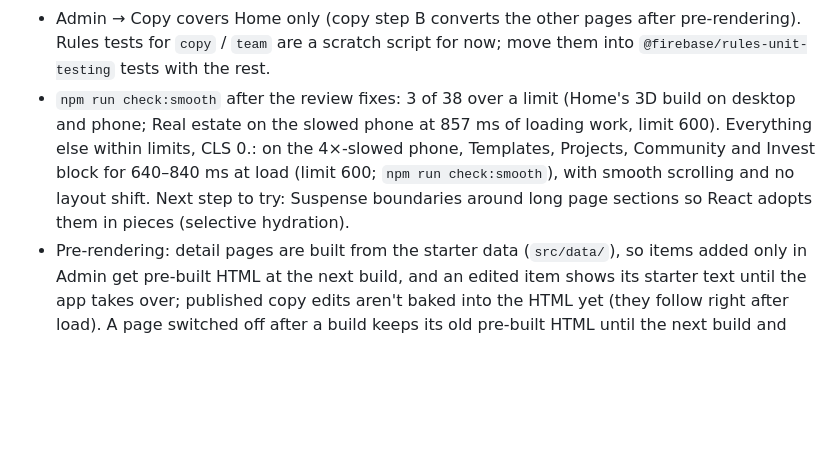
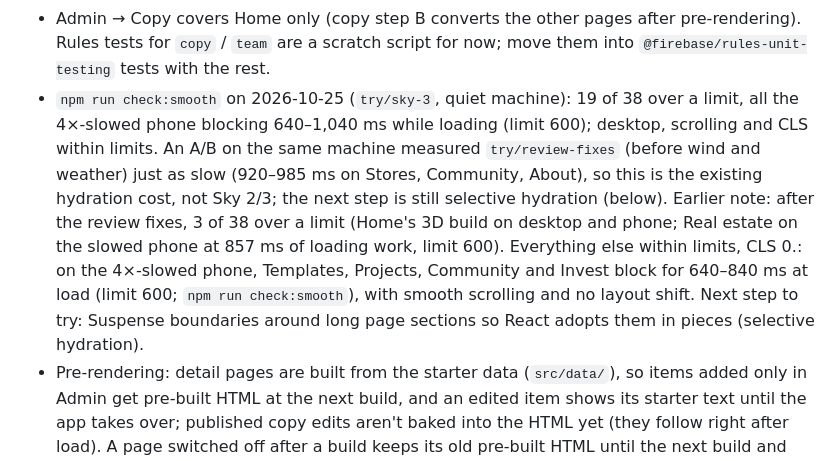
Before and after one commit to formcraft/formcraft-web-27, a Markdown page: docs/current-code.md, the part around the change. Drawn GitHub-style; blank space fills up the shorter version.

```diff
--- a/docs/current-code.md
+++ b/docs/current-code.md
@@ -352,7 +352,7 @@ Status: `To do` · `In progress` · `Done (date, commit)`. Task ids match the pl
 - Online unsubscribe isn't built; the privacy page tells people to ask by email.
 - Rules for `subscribers`, `clicks`, the `source` map and the Studio collections haven't been tested in the emulator yet (handoff).
 - Admin → Copy covers Home only (copy step B converts the other pages after pre-rendering). Rules tests for `copy` / `team` are a scratch script for now; move them into `@firebase/rules-unit-testing` tests with the rest.
-- `npm run check:smooth` after the review fixes: 3 of 38 over a limit (Home's 3D build on desktop and phone; Real estate on the slowed phone at 857 ms of loading work, limit 600). Everything else within limits, CLS 0.: on the 4×-slowed phone, Templates, Projects, Community and Invest block for 640–840 ms at load (limit 600; `npm run check:smooth`), with smooth scrolling and no layout shift. Next step to try: Suspense boundaries around long page sections so React adopts them in pieces (selective hydration).
+- `npm run check:smooth` on 2026-10-25 (`try/sky-3`, quiet machine): 19 of 38 over a limit, all the 4×-slowed phone blocking 640–1,040 ms while loading (limit 600); desktop, scrolling and CLS within limits. An A/B on the same machine measured `try/review-fixes` (before wind and weather) just as slow (920–985 ms on Stores, Community, About), so this is the existing hydration cost, not Sky 2/3; the next step is still selective hydration (below). Earlier note: after the review fixes, 3 of 38 over a limit (Home's 3D build on desktop and phone; Real estate on the slowed phone at 857 ms of loading work, limit 600). Everything else within limits, CLS 0.: on the 4×-slowed phone, Templates, Projects, Community and Invest block for 640–840 ms at load (limit 600; `npm run check:smooth`), with smooth scrolling and no layout shift. Next step to try: Suspense boundaries around long page sections so React adopts them in pieces (selective hydration).
 - Pre-rendering: detail pages are built from the starter data (`src/data/`), so items added only in Admin get pre-built HTML at the next build, and an edited item shows its starter text until the app takes over; published copy edits aren't baked into the HTML yet (they follow right after load). A page switched off after a build keeps its old pre-built HTML until the next build and deploy.
 - `pages/ComingSoon.jsx` is no longer routed (hidden pages use `PageGate`); kept for later phases.
 - The Firestore emulator runs on port **8081**, not the default 8080, because the Revit MCP plugin uses 8080 on the owner's machine. Keep `firebase.json` and `config/firebase.js` in step.
```
Also changed, not shown: docs/handoff.md (+16 -0 lines), docs/ideas.md (+1 -0 lines).
